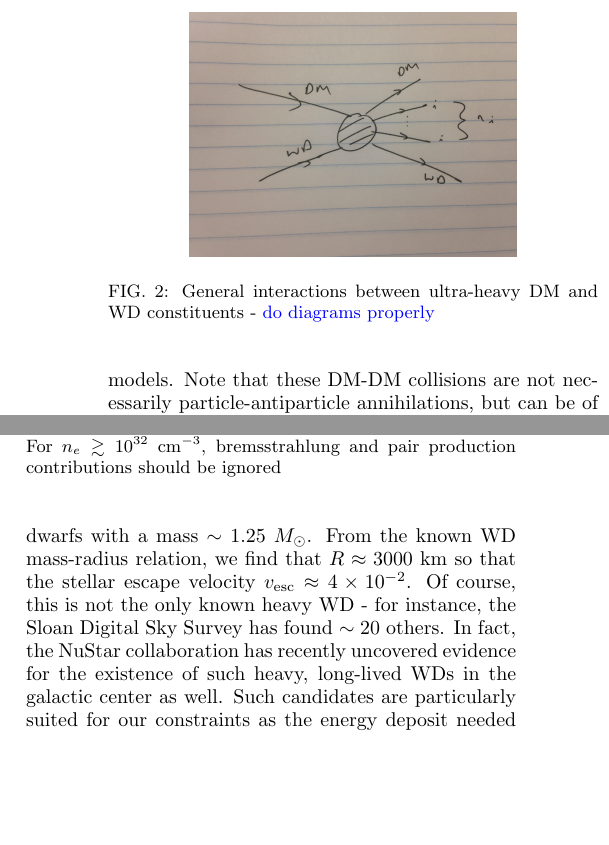
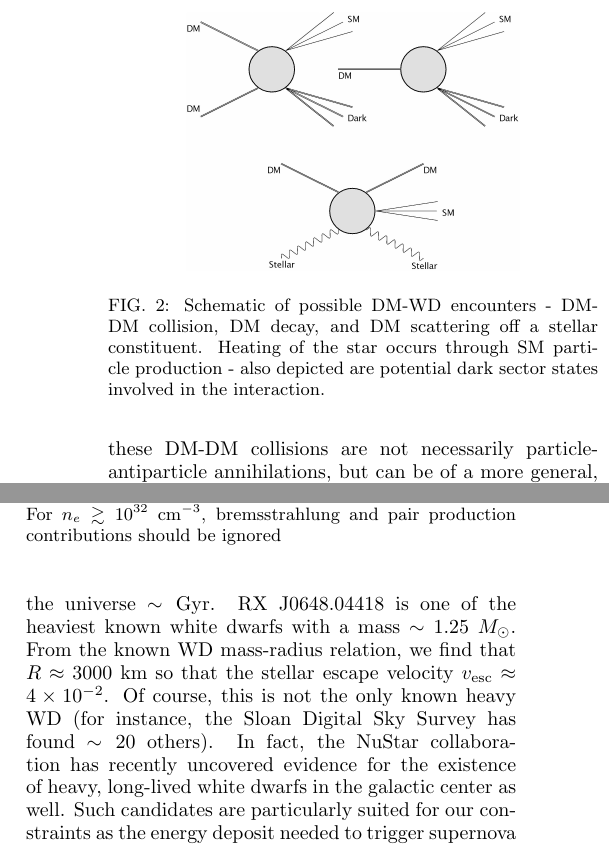
Before and after one commit to vijayoct27/Qballs, a LaTeX paper (White Dwarf Particle Detector.tex): two parts of the columns of pages 3 and 5 of 11, joined at a grey line, cut at the place of the change, the shorter picture padded with empty space. Compiled offline with pdfLaTeX; a LaTeX package or settings file that is missing is left out.

Commit message:
feynman diagrams

```diff
--- a/White Dwarf Particle Detector.tex
+++ b/White Dwarf Particle Detector.tex
@@ -122,15 +122,13 @@ The types of DM-WD encounters considered are depicted in Figure \ref{fig:feynman
 
 \begin{figure}
-\includegraphics[scale=.05]{feynmandiag}
-\caption{General interactions between ultra-heavy DM and WD constituents - \textcolor{blue}{do diagrams properly}}
+\includegraphics[scale=0.1]{feynmandiag.jpg}
+\caption{Schematic of possible DM-WD encounters - DM-DM collision, DM decay, and DM scattering off a stellar constituent. Heating of the star occurs through SM particle production - also depicted are potential dark sector states involved in the interaction.}
 \label{fig:feynman}
 \end{figure}
 
 \subsection{DM-DM Collisions and DM Decays}
 \label{sec:coldecay}
-The collision of two DM particles or the decay of a single DM particle into a SM secondaries within the WD is simple and generic WD-DM encounter found in many models.  Note that these DM-DM collisions are not necessarily particle-antiparticle annihilations, but can be of a more general, complicated nature, such as the collisions of heavy nuclei.  For simplicity, we restrict our attention to point-like events, where the SM products are produced near enough to the initial event site to give rise to a single temperature peak.  This excludes ``displaced vertex" events, whose explosion conditions would involve additional model-dependent parameters.
-
-With this restriction, the explosion condition depends only on the total SM energy released and the heating length of the products.  We parameterize the released SM energy as a fraction $\eta$ of the DM mass - since the DM involved in this process is non-relativistic, $\eta \lesssim 1$.  Taking $L_0$ to be the \textcolor{blue}{net heating length}, the explosion condition is:
+The collision of two DM particles or the decay of a single DM particle within the WD is simple and generic WD-DM encounter found in many models.  Note that these DM-DM collisions are not necessarily particle-antiparticle annihilations, but can be of a more general, complicated nature, such as the collisions of heavy nuclei.  For simplicity, we restrict our attention to point-like events, where the SM products are produced near enough to the initial event site to give rise to a single temperature peak.  This excludes ``displaced vertex" events, whose explosion conditions would involve additional model-dependent parameters.  With this restriction, the explosion condition depends only on the total SM energy released and the heating length of the products.  We parameterize the released SM energy as a fraction $\eta$ of the DM mass - since the DM involved in this process is non-relativistic, $\eta \lesssim 1$.  Taking $L_0$ to be the \textcolor{blue}{net heating length}, the explosion condition is:
 \begin{equation}
 \label{eq:coldecay}
     m_\text{DM} \gtrsim \mathcal{E}_\text{boom} \cdot \frac{1}{\eta}
@@ -215,5 +213,5 @@ To summarize, $L_i$ has been computed and plotted in Figure \ref{fig:cash} for t
 
 In this section, we constrain generic ultra-heavy DM models that can interact with a WD to trigger supernova. Following the discussion of \cite{Graham:2015apa}, these constraints will come from (1)~the existence of long-lived white dwarfs and (2)~the measured type Ia supernovae rate. In particular, both (1) and (2) will be affected if the DM of the universe were capable of igniting WDs via one the processes described in Section \ref{sec:DMexplode}. We will consider both classes of observations, but first we review relevant data available on white dwarfs and the supernovae rate.
 
-RX~J0648.04418 is one of the heaviest known white dwarfs with a mass $\sim 1.25 ~M_{\odot}$. From the known WD mass-radius relation, we find that $R \approx 3000~\text{km}$ so that the stellar escape velocity $v_\text{esc} \approx 4 \times 10^{-2}$. Of course, this is not the only known heavy WD - for instance, the Sloan Digital Sky Survey has found $\sim 20$ others. In fact, the NuStar collaboration has recently uncovered evidence for the existence of such heavy, long-lived WDs in the galactic center as well. Such candidates are particularly suited for our constraints as the energy deposit needed to trigger supernova is a strong function of WD mass.
+The typical age of a WD is of order the age of the universe $\sim \text{Gyr}$. RX~J0648.04418 is one of the heaviest known white dwarfs with a mass $\sim 1.25 ~M_{\odot}$. From the known WD mass-radius relation, we find that $R \approx 3000~\text{km}$ so that the stellar escape velocity $v_\text{esc} \approx 4 \times 10^{-2}$. Of course, this is not the only known heavy WD (for instance, the Sloan Digital Sky Survey has found $\sim 20$ others). In fact, the NuStar collaboration has recently uncovered evidence for the existence of heavy, long-lived white dwarfs in the galactic center as well. Such candidates are particularly suited for our constraints as the energy deposit needed to trigger supernova is a strong function of WD mass.
 
```
Also changed, not shown: White Dwarf Particle Detector.pdf, feynmandiag.jpg, White Dwarf Particle Detector.tex (23 more changed lines), 1 other file.
